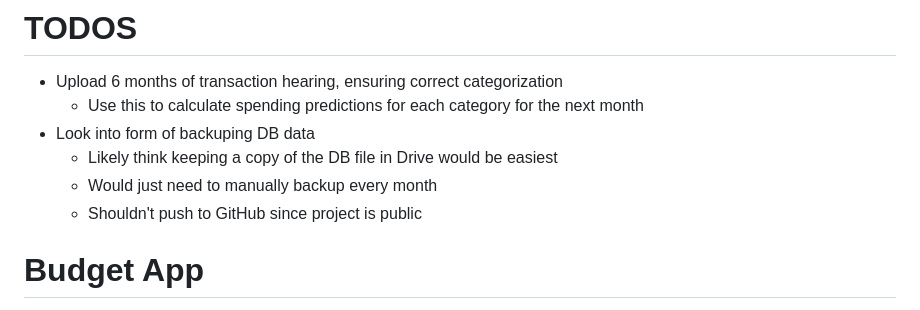
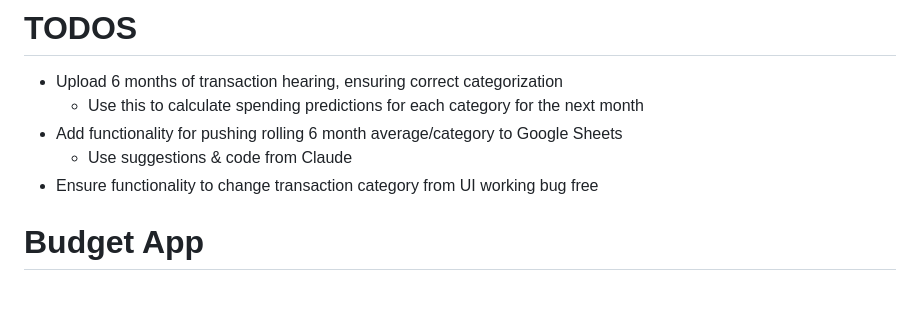
Before and after one commit to dylansussman/budget-app, a Markdown page: README.md, the part around the change. Rendered like a GitHub page.

Commit message:
Updating TODOs

```diff
--- a/README.md
+++ b/README.md
@@ -1,10 +1,9 @@
 # TODOS
 - Upload 6 months of transaction hearing, ensuring correct categorization
    - Use this to calculate spending predictions for each category for the next month
-- Look into form of backuping DB data
-   - Likely think keeping a copy of the DB file in Drive would be easiest
-   - Would just need to manually backup every month
-   - Shouldn't push to GitHub since project is public
+- Add functionality for pushing rolling 6 month average/category to Google Sheets
+   - Use suggestions & code from Claude
+- Ensure functionality to change transaction category from UI working bug free
 
 # Budget App
 
```
